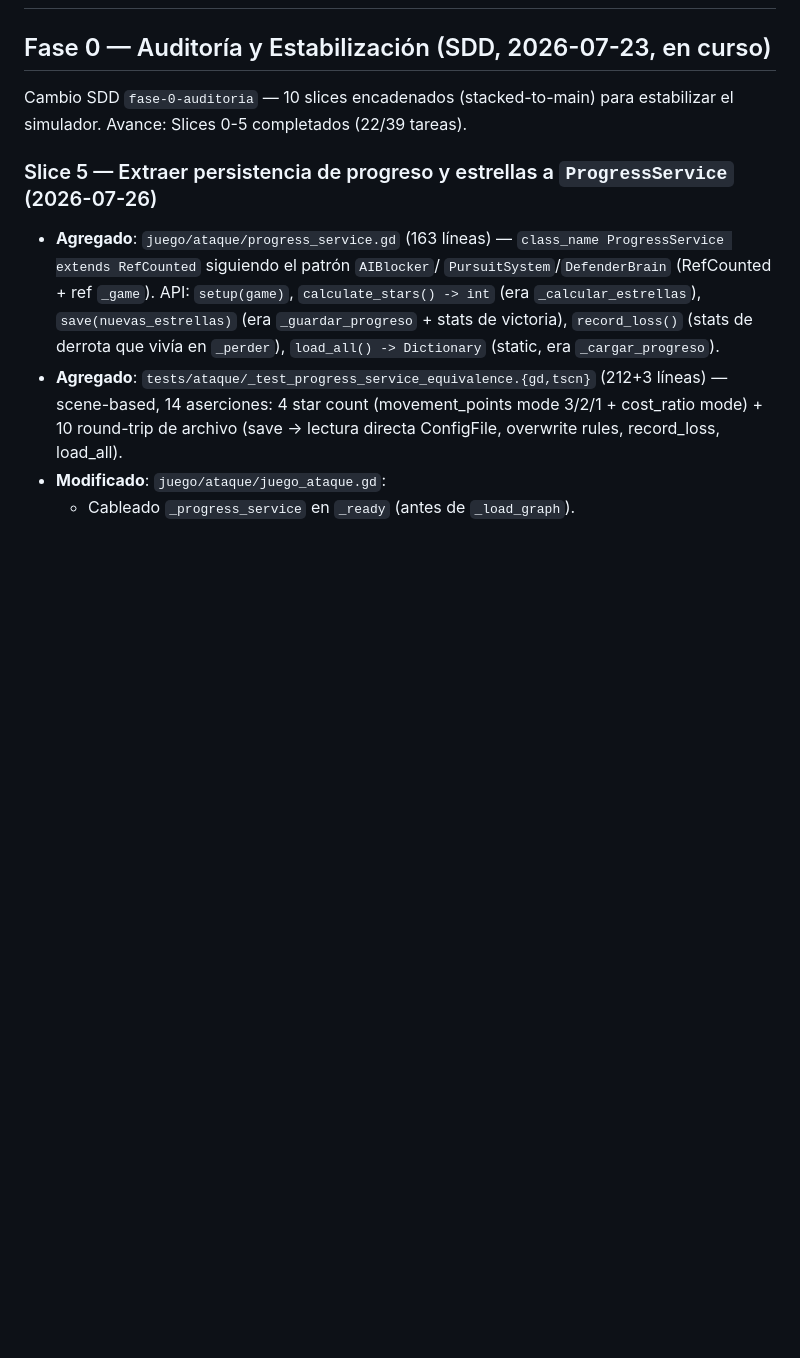
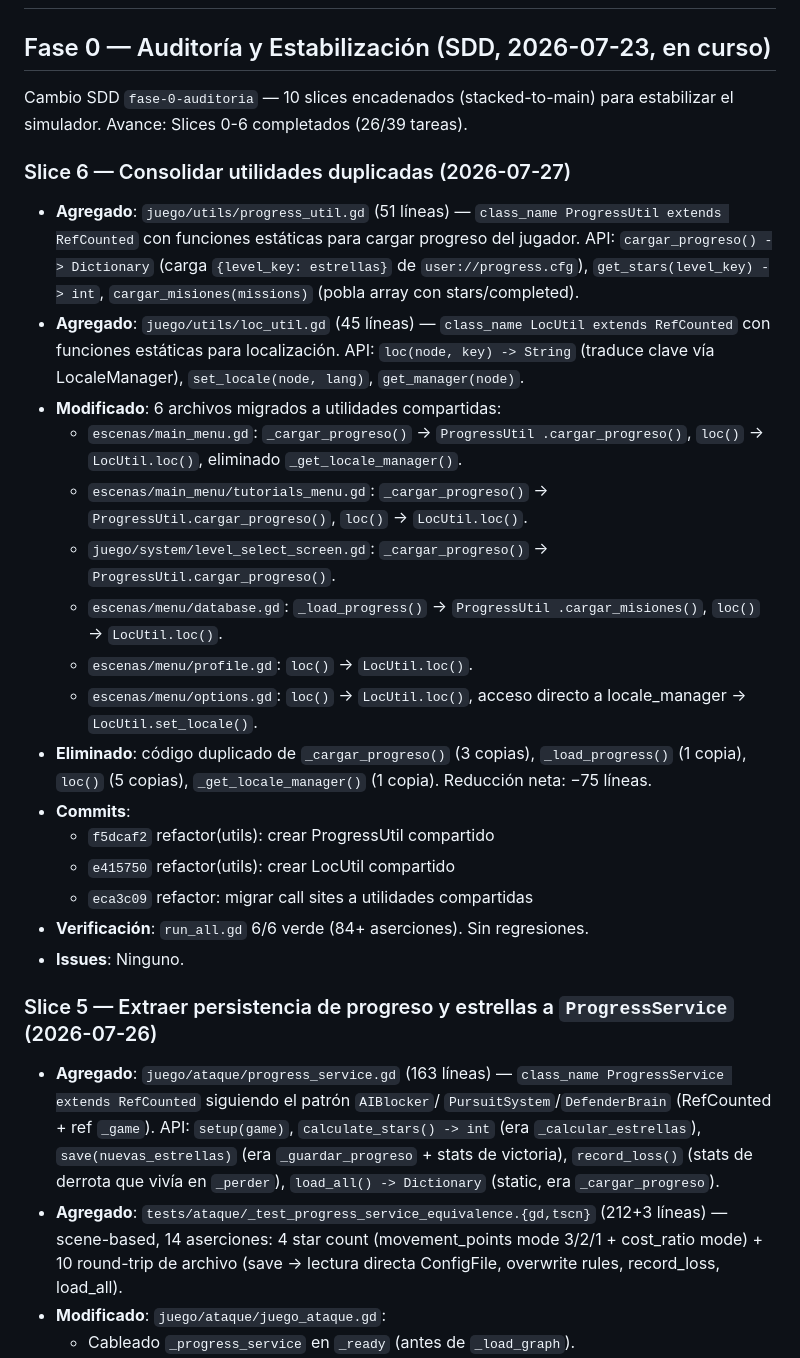
Before and after one commit to Laeoon/vertex, a Markdown page: documentacion/VERTEX/14 - Historial de cambios.md, the part around the change. GitHub-like rendering; blank space fills up the shorter version.

Commit message:
docs(vertex): documentar consolidación de utilidades (slice 6)
Actualiza documentación para reflejar Slice 6:

- 03 - Arquitectura.md: añade secciones ProgressUtil y LocUtil.
- 14 - Historial de cambios.md: añade entrada Slice 6 con detalle de
  archivos creados, migrados, eliminados y commits.

```diff
--- a/documentacion/VERTEX/14 - Historial de cambios.md
+++ b/documentacion/VERTEX/14 - Historial de cambios.md
@@ -12,7 +12,42 @@ tags:
 ## Fase 0 — Auditoría y Estabilización (SDD, 2026-07-23, en curso)
 
 Cambio SDD `fase-0-auditoria` — 10 slices encadenados (stacked-to-main) para
-estabilizar el simulador. Avance: Slices 0-5 completados (22/39 tareas).
+estabilizar el simulador. Avance: Slices 0-6 completados (26/39 tareas).
+
+### Slice 6 — Consolidar utilidades duplicadas (2026-07-27)
+
+- **Agregado**: `juego/utils/progress_util.gd` (51 líneas) — `class_name
+  ProgressUtil extends RefCounted` con funciones estáticas para cargar
+  progreso del jugador. API: `cargar_progreso() -> Dictionary` (carga
+  `{level_key: estrellas}` de `user://progress.cfg`), `get_stars(level_key)
+  -> int`, `cargar_misiones(missions)` (pobla array con stars/completed).
+- **Agregado**: `juego/utils/loc_util.gd` (45 líneas) — `class_name LocUtil
+  extends RefCounted` con funciones estáticas para localización. API:
+  `loc(node, key) -> String` (traduce clave vía LocaleManager),
+  `set_locale(node, lang)`, `get_manager(node)`.
+- **Modificado**: 6 archivos migrados a utilidades compartidas:
+  - `escenas/main_menu.gd`: `_cargar_progreso()` → `ProgressUtil
+    .cargar_progreso()`, `loc()` → `LocUtil.loc()`, eliminado
+    `_get_locale_manager()`.
+  - `escenas/main_menu/tutorials_menu.gd`: `_cargar_progreso()` →
+    `ProgressUtil.cargar_progreso()`, `loc()` → `LocUtil.loc()`.
+  - `juego/system/level_select_screen.gd`: `_cargar_progreso()` →
+    `ProgressUtil.cargar_progreso()`.
+  - `escenas/menu/database.gd`: `_load_progress()` → `ProgressUtil
+    .cargar_misiones()`, `loc()` → `LocUtil.loc()`.
+  - `escenas/menu/profile.gd`: `loc()` → `LocUtil.loc()`.
+  - `escenas/menu/options.gd`: `loc()` → `LocUtil.loc()`, acceso directo
+    a locale_manager → `LocUtil.set_locale()`.
+- **Eliminado**: código duplicado de `_cargar_progreso()` (3 copias),
+  `_load_progress()` (1 copia), `loc()` (5 copias), `_get_locale_manager()`
+  (1 copia). Reducción neta: −75 líneas.
+- **Commits**:
+  - `f5dcaf2` refactor(utils): crear ProgressUtil compartido
+  - `e415750` refactor(utils): crear LocUtil compartido
+  - `eca3c09` refactor: migrar call sites a utilidades compartidas
+- **Verificación**: `run_all.gd` 6/6 verde (84+ aserciones). Sin
+  regresiones.
+- **Issues**: Ninguno.
 
 ### Slice 5 — Extraer persistencia de progreso y estrellas a `ProgressService` (2026-07-26)
 
```
Also changed, not shown: documentacion/VERTEX/03 - Arquitectura.md (+17 -0 lines).
